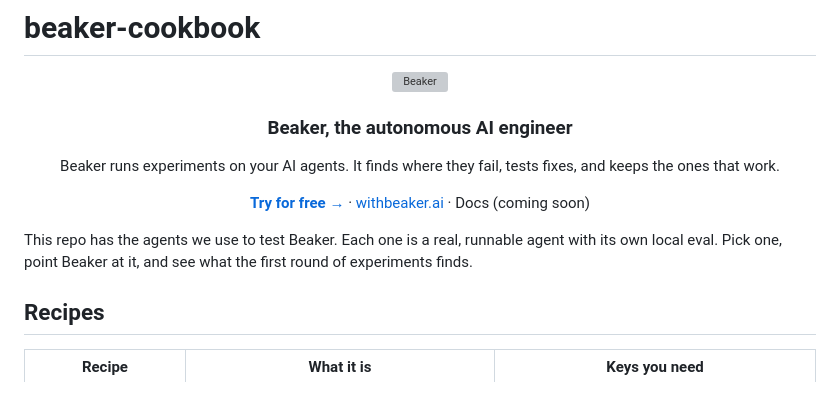
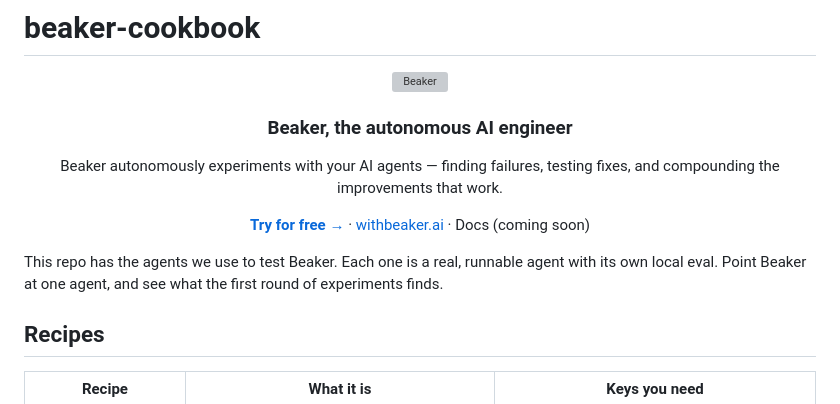
Before and after one commit to rilixai/beaker-cookbook, a Markdown page: README.md, the part around the change. GitHub-like rendering; grey boxes are pictures that could not be loaded.

Commit message:
README: keep landing-page copy verbatim
Co-Authored-By: Devin AI <158243242+devin-ai-integration[bot]@users.noreply.github.com>

```diff
--- a/README.md
+++ b/README.md
@@ -4,14 +4,14 @@
 
   <h3>Beaker, the autonomous AI engineer</h3>
 
-  Beaker runs experiments on your AI agents. It finds where they fail, tests
-  fixes, and keeps the ones that work.
+  Beaker autonomously experiments with your AI agents — finding failures,
+  testing fixes, and compounding the improvements that work.
 
   <a href="https://app.withbeaker.ai"><strong>Try for free →</strong></a> · <a href="https://withbeaker.ai">withbeaker.ai</a> · Docs (coming soon)
 </div>
 
 This repo has the agents we use to test Beaker. Each one is a real, runnable
-agent with its own local eval. Pick one, point Beaker at it, and see what the
+agent with its own local eval. Point Beaker at one agent, and see what the
 first round of experiments finds.
 
 ## Recipes
```
